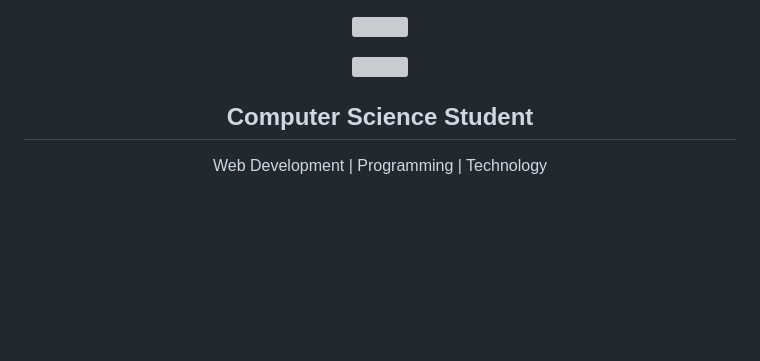
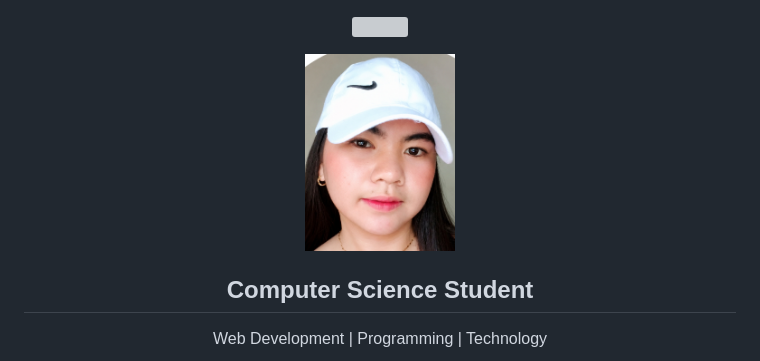
Before and after one commit to cabisareslyka/cabisareslyka, a Markdown page: README.md, the part around one of its changes. Drawn GitHub-style; blank space fills up the shorter version; grey boxes are pictures that could not be loaded.

```diff
--- a/README.md
+++ b/README.md
@@ -3,7 +3,7 @@
 </p>
 
 <p align="center">
-  <img src="profile.jpg" width="150" height="150" style="border-radius:50%;">
+  <img src="./IMG_20260815_230920.jpg" width="150" height="150">
 </p>
 
 <h2 align="center">Computer Science Student</h2>
```
Also changed, not shown: other parts of README.md (+2 -2 lines).
